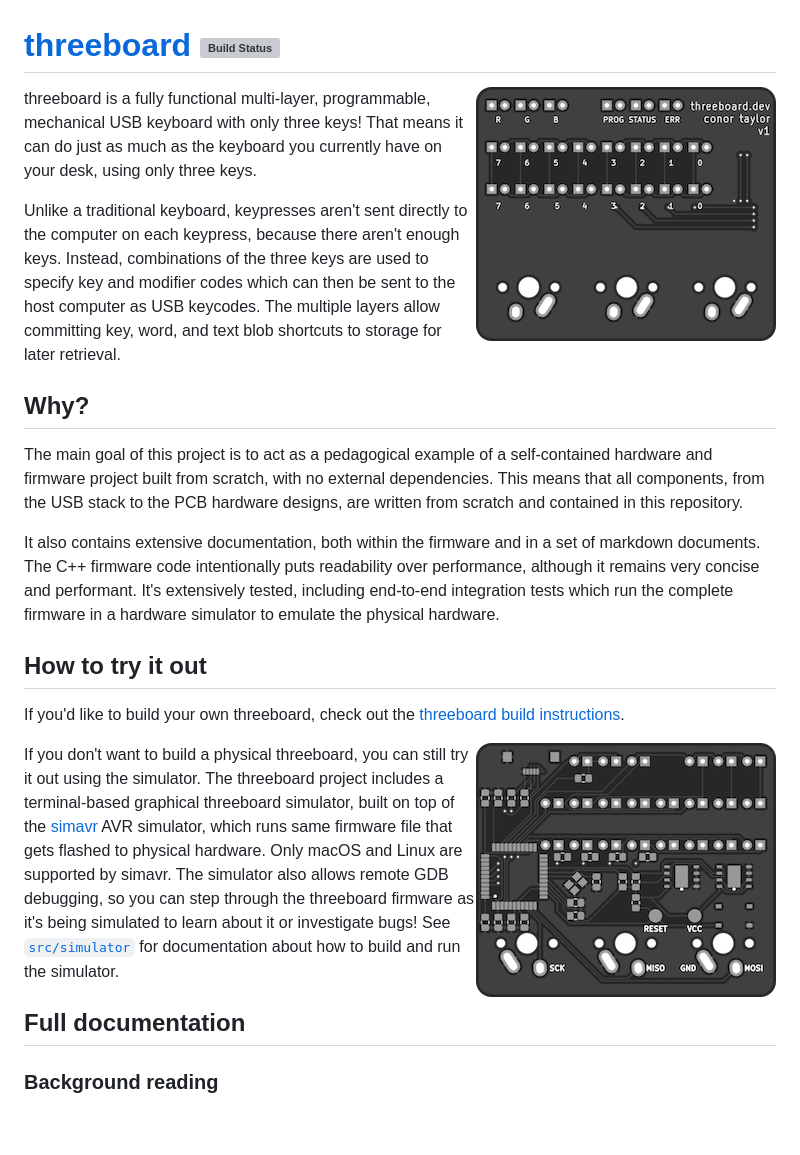
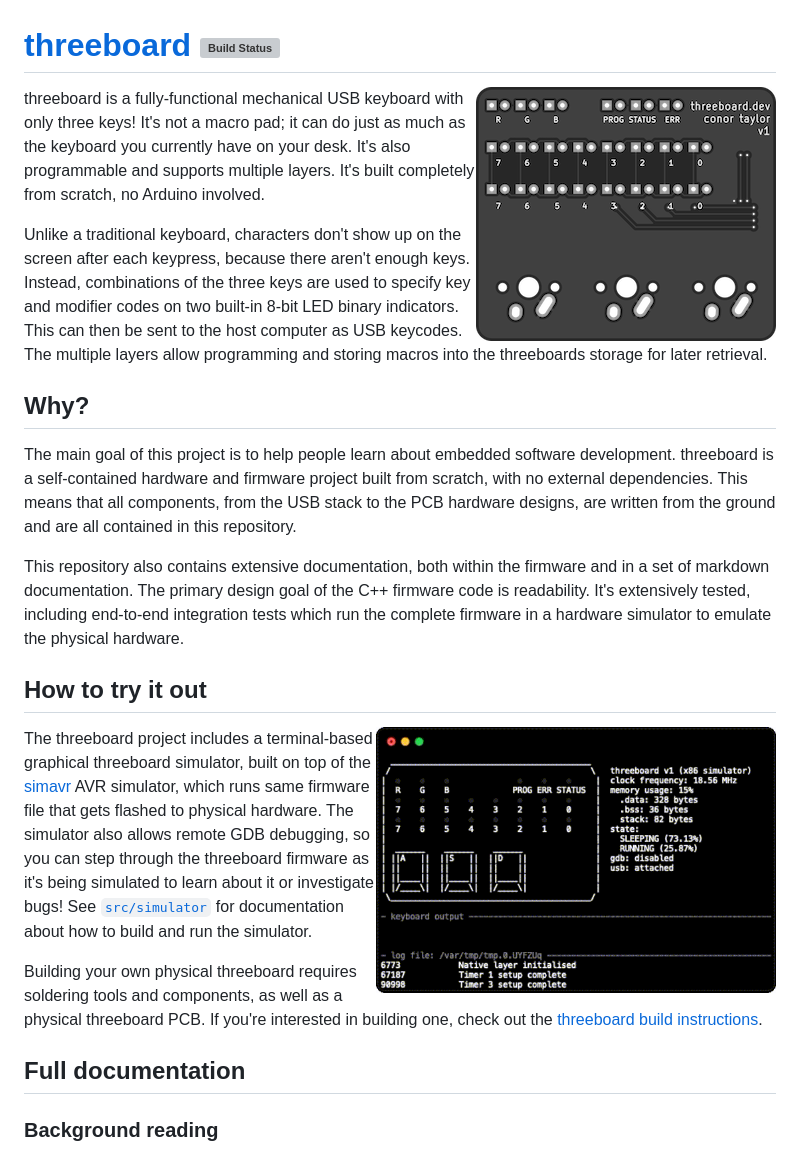
Before and after one commit to taylorconor/threeboard, a Markdown page: README.md, the part around the change. Rendered like a GitHub page; pictures changed too: documentation/images/helloworld.gif (added); blank space fills up the shorter version; grey boxes are pictures that could not be loaded.

Commit message:
Update main README

```diff
--- a/README.md
+++ b/README.md
@@ -3,24 +3,24 @@
 <!-- TODO: update this image to an animation when it's ready. -->
 <img src="documentation/images/top.png" align="right"/>
 
-threeboard is a fully functional multi-layer, programmable, mechanical USB keyboard with only three keys! That means it can do just as much as the keyboard you currently have on your desk, using only three keys.
+threeboard is a fully-functional mechanical USB keyboard with only three keys! It's not a macro pad; it can do just as much as the keyboard you currently have on your desk. It's also programmable and supports multiple layers. It's built completely from scratch, no Arduino involved.
 
-Unlike a traditional keyboard, keypresses aren't sent directly to the computer on each keypress, because there aren't enough keys. Instead, combinations of the three keys are used to specify key and modifier codes which can then be sent to the host computer as USB keycodes. The multiple layers allow committing key, word, and text blob shortcuts to storage for later retrieval.
+Unlike a traditional keyboard, characters don't show up on the screen after each keypress, because there aren't enough keys. Instead, combinations of the three keys are used to specify key and modifier codes on two built-in 8-bit LED binary indicators. This can then be sent to the host computer as USB keycodes. The multiple layers allow programming and storing macros into the threeboards storage for later retrieval.
 
 ## Why?
 
-The main goal of this project is to act as a pedagogical example of a self-contained hardware and firmware project built from scratch, with no external dependencies. This means that all components, from the USB stack to the PCB hardware designs, are written from scratch and contained in this repository.
+The main goal of this project is to help people learn about embedded software development. threeboard is a self-contained hardware and firmware project built from scratch, with no external dependencies. This means that all components, from the USB stack to the PCB hardware designs, are written from the ground and are all contained in this repository.
 
-It also contains extensive documentation, both within the firmware and in a set of markdown documents. The C++ firmware code intentionally puts readability over performance, although it remains very concise and performant. It's extensively tested, including end-to-end integration tests which run the complete firmware in a hardware simulator to emulate the physical hardware.
+This repository also contains extensive documentation, both within the firmware and in a set of markdown documentation. The primary design goal of the C++ firmware code is readability. It's extensively tested, including end-to-end integration tests which run the complete firmware in a hardware simulator to emulate the physical hardware.
 
 ## How to try it out
 
-If you'd like to build your own threeboard, check out the [threeboard build instructions](taylorconor.com).
+<!-- TODO: update this image to an animation when it's ready. -->
+<img src="documentation/images/helloworld.gif" align="right" width="400" />
 
-<!-- TODO: update this image to an animation when it's ready. -->
-<img src="documentation/images/bottom.png" align="right"/>
+The threeboard project includes a terminal-based graphical threeboard simulator, built on top of the [simavr](https://github.com/buserror/simavr) AVR simulator, which runs same firmware file that gets flashed to physical hardware. The simulator also allows remote GDB debugging, so you can step through the threeboard firmware as it's being simulated to learn about it or investigate bugs! See [`src/simulator`](taylorconor.com) for documentation about how to build and run the simulator.
 
-If you don't want to build a physical threeboard, you can still try it out using the simulator. The threeboard project includes a terminal-based graphical threeboard simulator, built on top of the [simavr](https://github.com/buserror/simavr) AVR simulator, which runs same firmware file that gets flashed to physical hardware. Only macOS and Linux are supported by simavr. The simulator also allows remote GDB debugging, so you can step through the threeboard firmware as it's being simulated to learn about it or investigate bugs! See [`src/simulator`](taylorconor.com) for documentation about how to build and run the simulator.
+Building your own physical threeboard requires soldering tools and components, as well as a physical threeboard PCB. If you're interested in building one, check out the [threeboard build instructions](taylorconor.com).
 
 ## Full documentation
 <!-- TODO: add links to relevant documentation. -->
```
Also changed, not shown: 1 other file.
